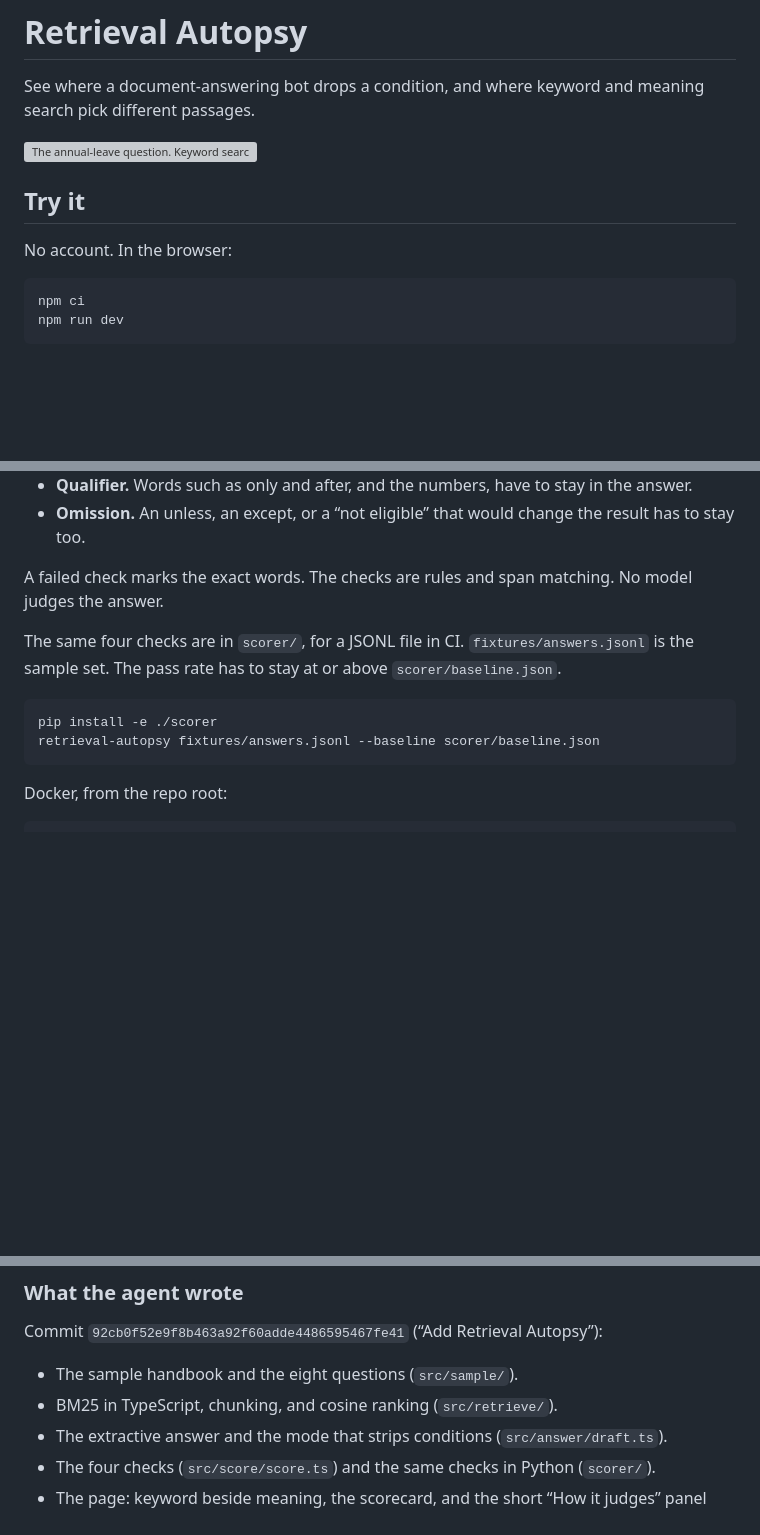
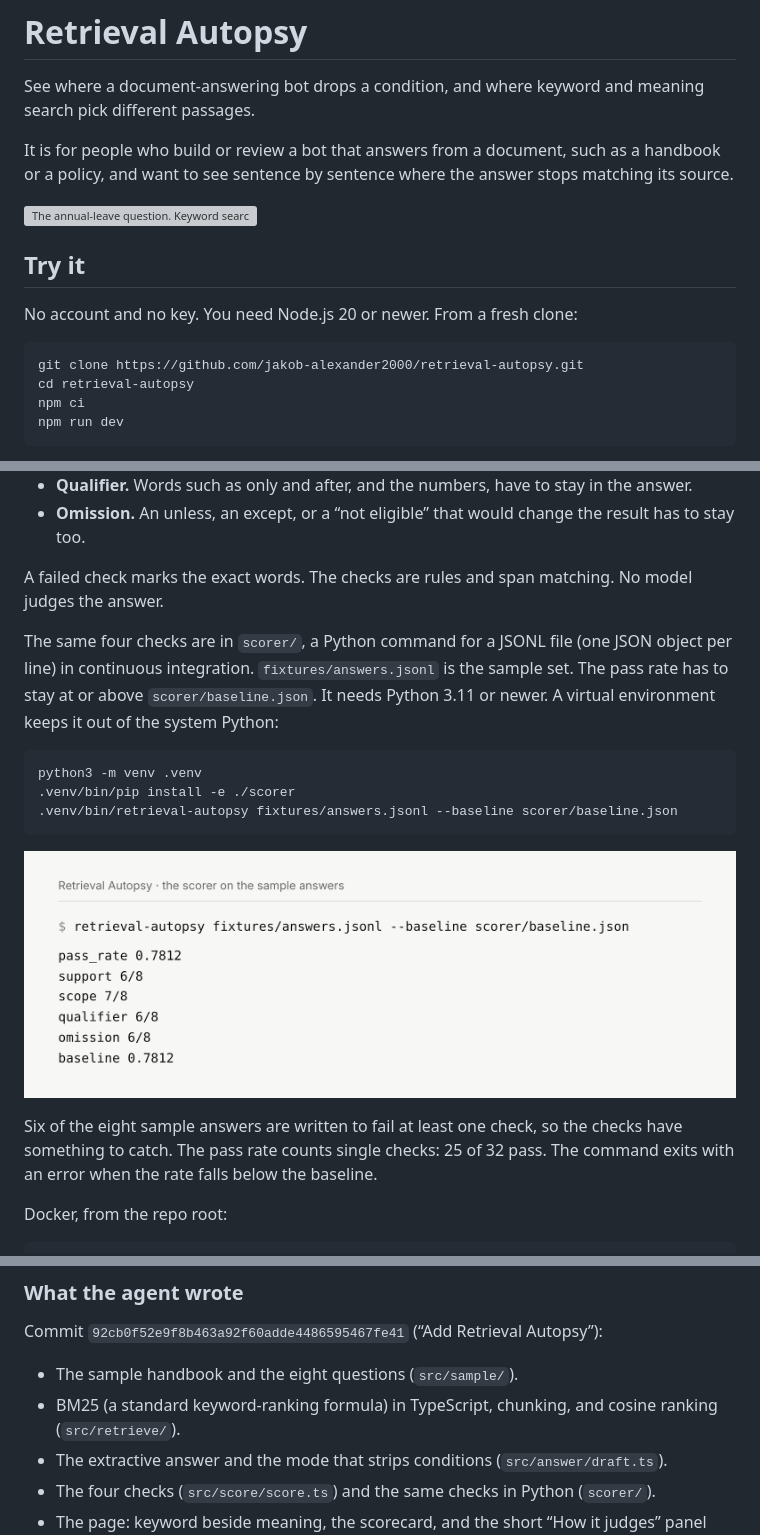
Before and after one commit to jakob-alexander2000/retrieval-autopsy, a Markdown page: README.md, 3 parts joined by grey strips. GitHub-like rendering; pictures changed too: docs/scorer-terminal.png (added); blank space fills up the shorter version; grey boxes are pictures that could not be loaded.

Commit message:
Polish the README: who it is for, a fresh-clone run, and the scorer output

````diff
--- a/README.md
+++ b/README.md
@@ -1,14 +1,18 @@
 # Retrieval Autopsy
 
 See where a document-answering bot drops a condition, and where keyword and meaning search pick different passages.
+
+It is for people who build or review a bot that answers from a document, such as a handbook or a policy, and want to see sentence by sentence where the answer stops matching its source.
 
 ![The annual-leave question. Keyword search finds the passage. The answer drops “full-time employees only”, and Qualifier fails.](docs/retrieval-autopsy.gif)
 
 ## Try it
 
-No account. In the browser:
+No account and no key. You need Node.js 20 or newer. From a fresh clone:
 
 ```bash
+git clone https://github.com/jakob-alexander2000/retrieval-autopsy.git
+cd retrieval-autopsy
 npm ci
 npm run dev
 ```
@@ -36,12 +40,17 @@ Read the sentence. Then read that sentence against the passage it came from.
 
 A failed check marks the exact words. The checks are rules and span matching. No model judges the answer.
 
-The same four checks are in `scorer/`, for a JSONL file in CI. `fixtures/answers.jsonl` is the sample set. The pass rate has to stay at or above `scorer/baseline.json`.
+The same four checks are in `scorer/`, a Python command for a JSONL file (one JSON object per line) in continuous integration. `fixtures/answers.jsonl` is the sample set. The pass rate has to stay at or above `scorer/baseline.json`. It needs Python 3.11 or newer. A virtual environment keeps it out of the system Python:
 
 ```bash
-pip install -e ./scorer
-retrieval-autopsy fixtures/answers.jsonl --baseline scorer/baseline.json
+python3 -m venv .venv
+.venv/bin/pip install -e ./scorer
+.venv/bin/retrieval-autopsy fixtures/answers.jsonl --baseline scorer/baseline.json
 ```
+
+![The scorer on the eight sample answers: 25 of 32 checks pass, a rate of 0.7812, equal to the baseline.](docs/scorer-terminal.png)
+
+Six of the eight sample answers are written to fail at least one check, so the checks have something to catch. The pass rate counts single checks: 25 of 32 pass. The command exits with an error when the rate falls below the baseline.
 
 Docker, from the repo root:
 
@@ -61,7 +70,7 @@ Built with Cursor cloud agents.
 Commit `92cb0f52e9f8b463a92f60adde4486595467fe41` (“Add Retrieval Autopsy”):
 
 - The sample handbook and the eight questions (`src/sample/`).
-- BM25 in TypeScript, chunking, and cosine ranking (`src/retrieve/`).
+- BM25 (a standard keyword-ranking formula) in TypeScript, chunking, and cosine ranking (`src/retrieve/`).
 - The extractive answer and the mode that strips conditions (`src/answer/draft.ts`).
 - The four checks (`src/score/score.ts`) and the same checks in Python (`scorer/`).
 - The page: keyword beside meaning, the scorecard, and the short “How it judges” panel (`src/App.tsx`, `src/ui/`, `src/styles.css`, `DESIGN.md`).
````
Also changed, not shown: other parts of README.md (+3 -0 lines).
